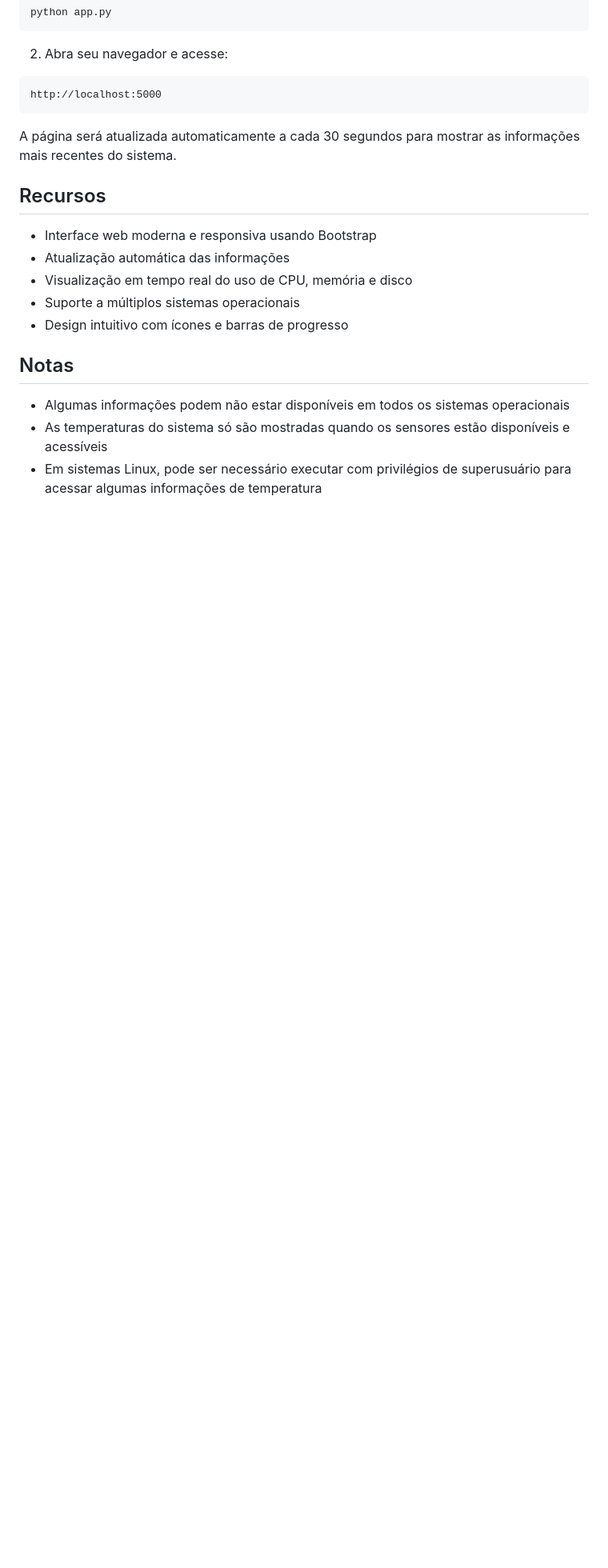
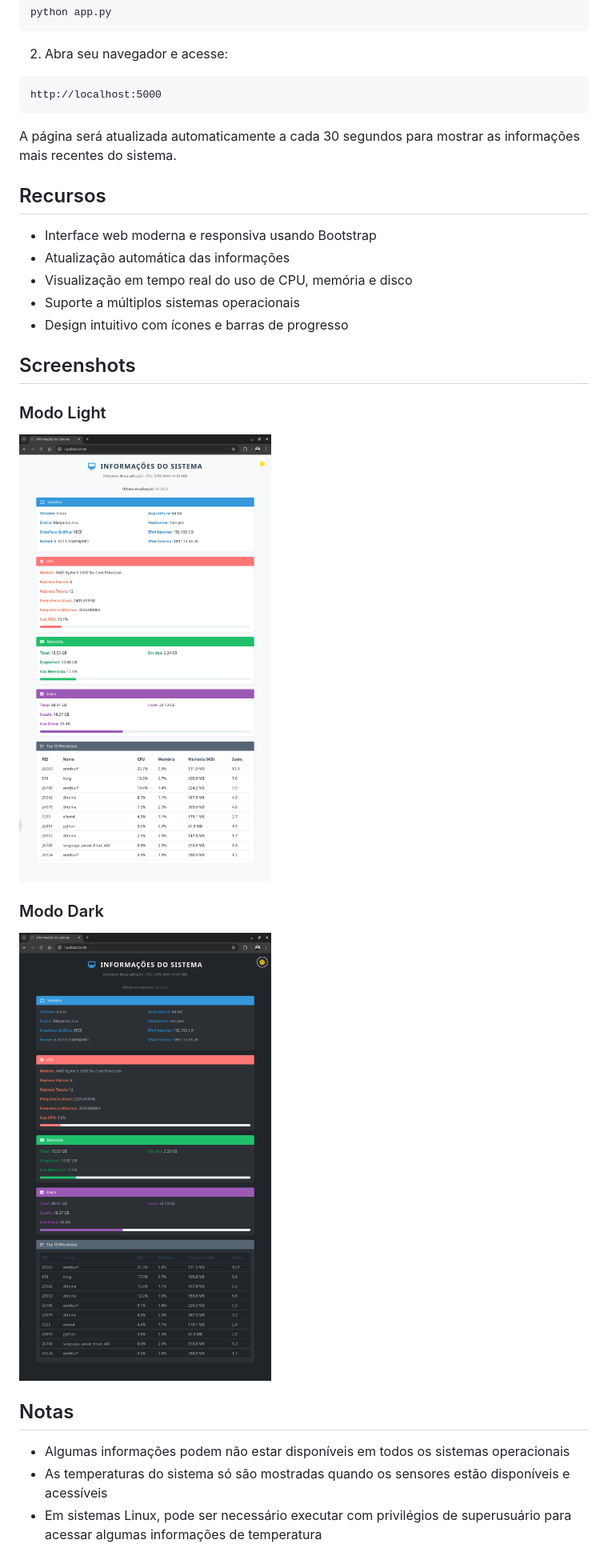
Before and after one commit to dellabeneta/python-system-info, a Markdown page: README.md, the part around the change. Shown: that part at 80% size. GitHub-like rendering; pictures changed too: screenshots/dashboard_dark.png (added), screenshots/dashboard_light.png (added); blank space fills up the shorter version.

Commit message:
docs: add light and dark mode screenshots to README

```diff
--- a/README.md
+++ b/README.md
@@ -46,6 +46,14 @@ A página será atualizada automaticamente a cada 30 segundos para mostrar as in
 - Suporte a múltiplos sistemas operacionais
 - Design intuitivo com ícones e barras de progresso
 
+## Screenshots
+
+### Modo Light
+![Dashboard Light Mode](screenshots/dashboard_light.png)
+
+### Modo Dark
+![Dashboard Dark Mode](screenshots/dashboard_dark.png)
+
 ## Notas
 
 - Algumas informações podem não estar disponíveis em todos os sistemas operacionais
```
